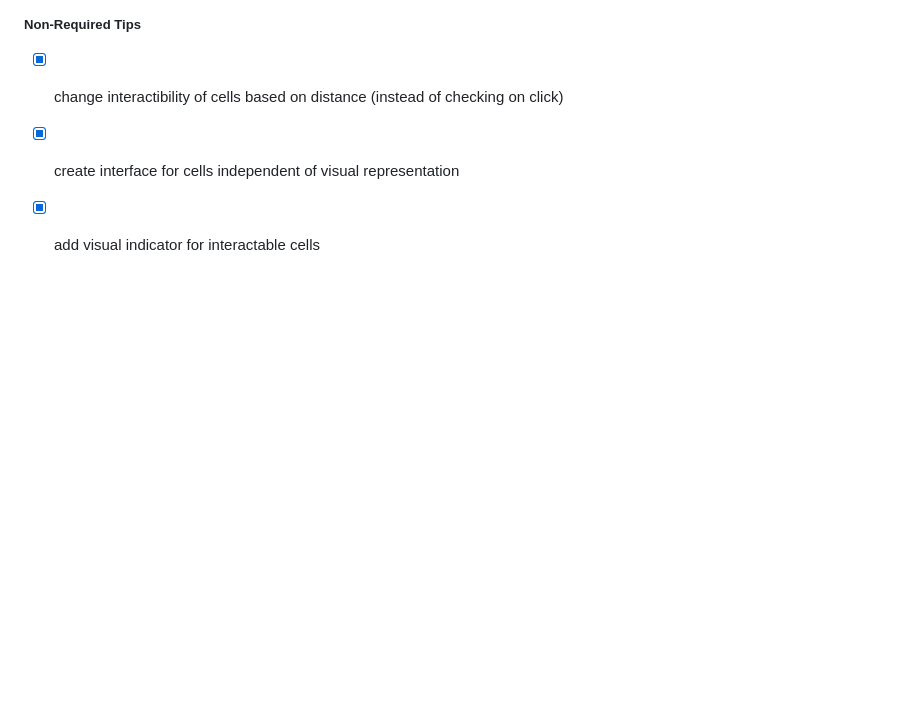
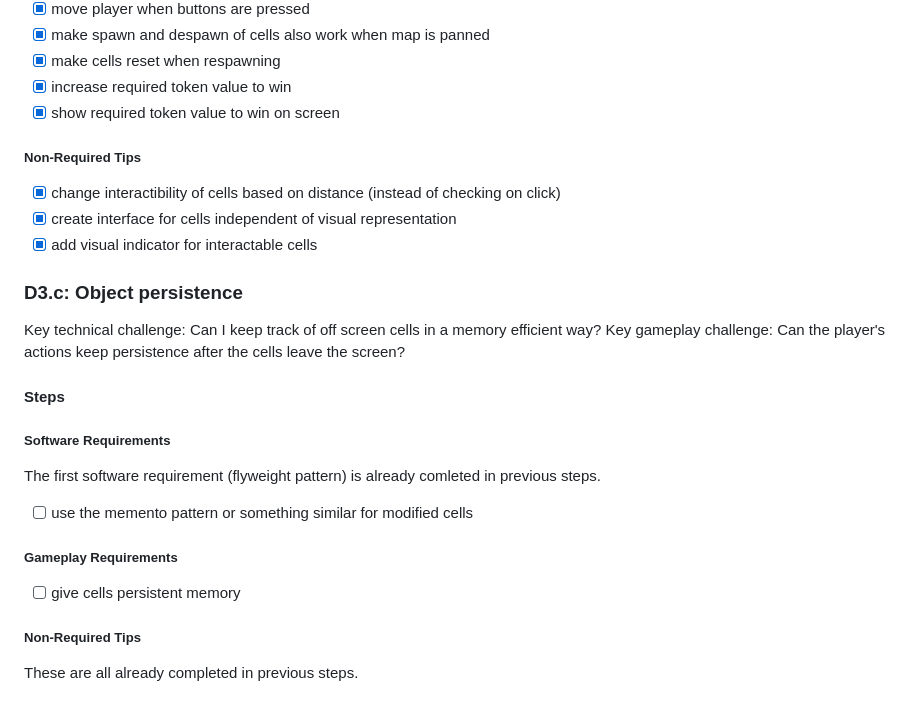
Before and after one commit to rahebgames/cmpm-121-d3, a Markdown page: PLAN.md, the part around the change. GitHub-like rendering; blank space fills up the shorter version.

Commit message:
Updated README.md for D3.c.

```diff
--- a/PLAN.md
+++ b/PLAN.md
@@ -78,3 +78,24 @@ Key gameplay challenge: Can players move around to collect tokens?
 - [x] change interactibility of cells based on distance (instead of checking on click)
 - [x] create interface for cells independent of visual representation
 - [x] add visual indicator for interactable cells
+
+### D3.c: Object persistence
+
+Key technical challenge: Can I keep track of off screen cells in a memory efficient way?
+Key gameplay challenge: Can the player's actions keep persistence after the cells leave the screen?
+
+#### Steps
+
+##### Software Requirements
+
+The first software requirement (flyweight pattern) is already comleted in previous steps.
+
+- [ ] use the memento pattern or something similar for modified cells
+
+##### Gameplay Requirements
+
+- [ ] give cells persistent memory
+
+##### Non-Required Tips
+
+These are all already completed in previous steps.
```
